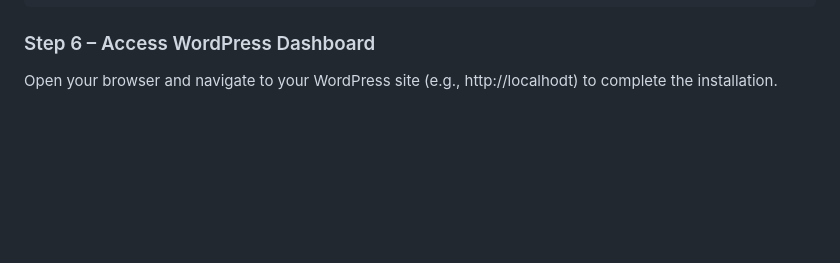
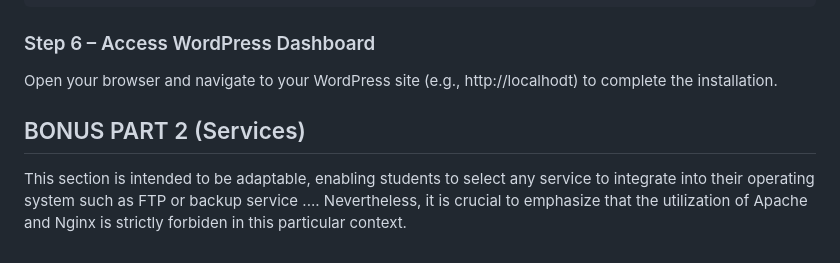
Before and after one commit to Smethodique/42-1337-projects, a Markdown page: Born2BeRoot/README.md, the part around the change. GitHub-like rendering; blank space fills up the shorter version.

````diff
--- a/Born2BeRoot/README.md
+++ b/Born2BeRoot/README.md
@@ -201,3 +201,9 @@ systemctl restart lighttpd
 ```
 ### Step 6 – Access WordPress Dashboard
 Open your browser and navigate to your WordPress site (e.g., http://localhodt) to complete the installation.
+
+## BONUS PART 2 (Services)
+
+This section is intended to be adaptable, enabling students to select any service to integrate into their operating system
+such as FTP or backup service ....
+Nevertheless, it is crucial to emphasize that the utilization of Apache and Nginx is strictly forbiden in this particular context.
````
